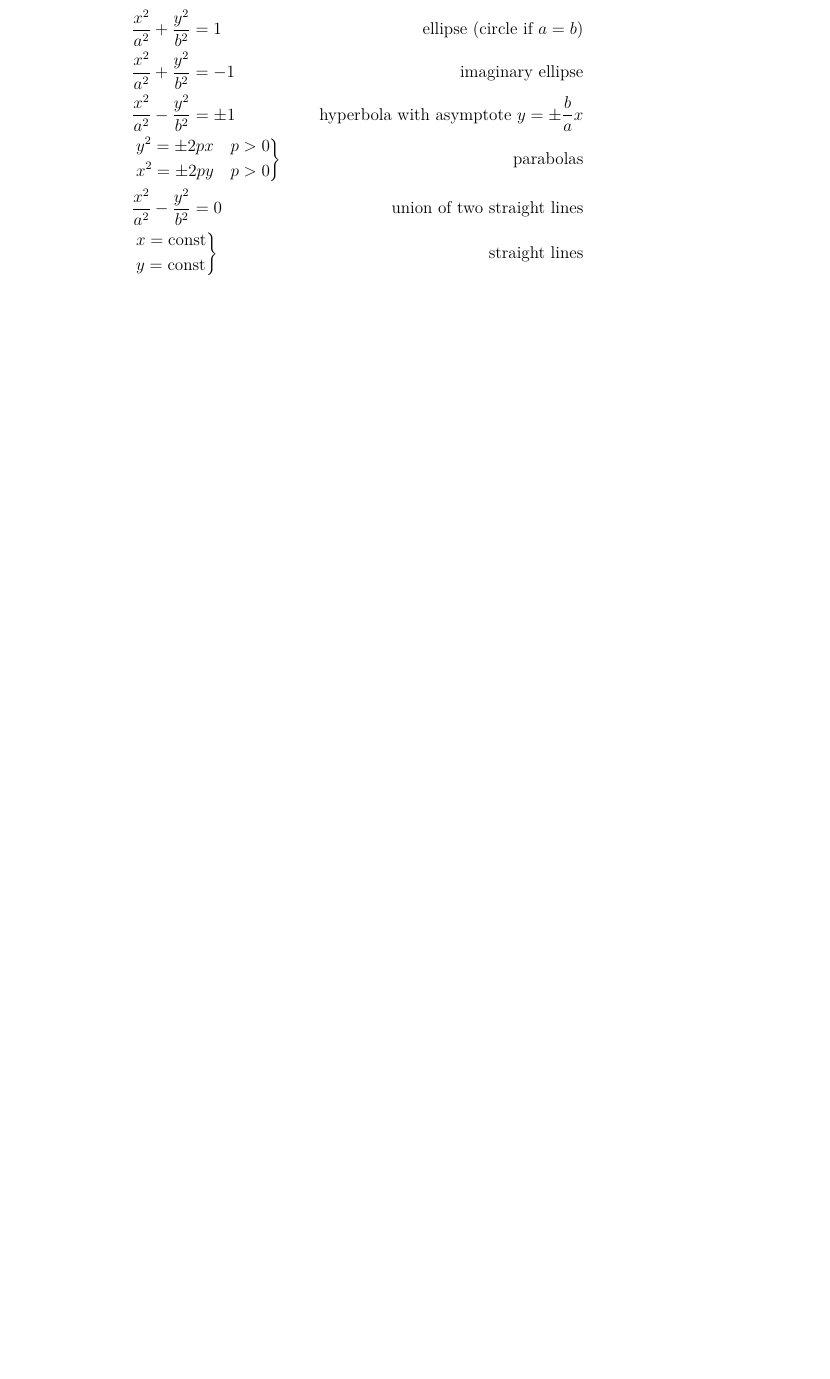
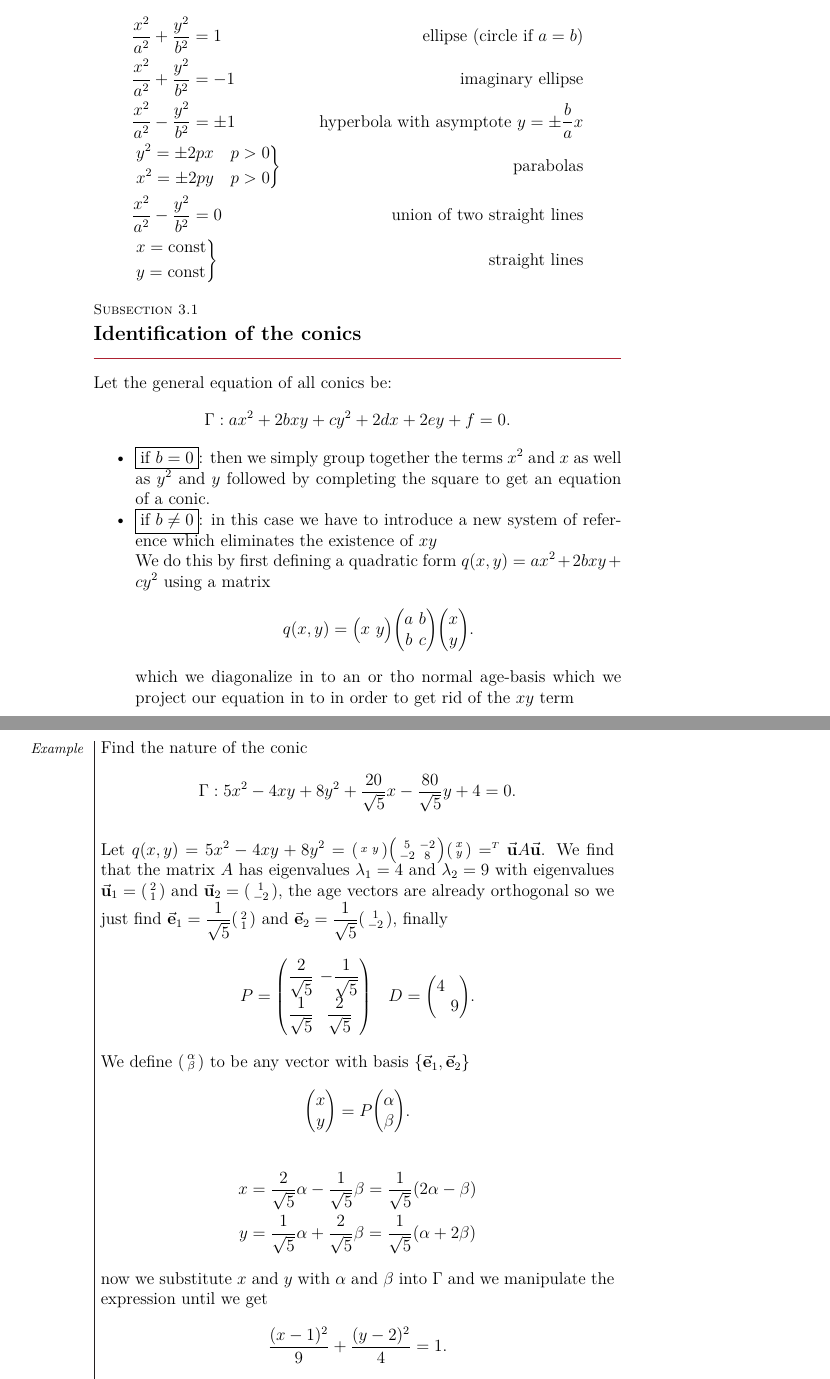
Before and after one commit to the-refrigerator/ULFG-Notes, a LaTeX document (Year 2/Semester 3/Differential Geometry/main.tex): part of page 5 of 5 before the commit and two parts of pages 5 and 6 of 7 after it, the two joined at a grey line, cut so that both start at the same text, the shorter picture padded with empty space. Compiled offline with pdfLaTeX.

Commit message:
Chapter 1 and 2 DF

```diff
--- a/Year 2/Semester 3/Differential Geometry/main.tex
+++ b/Year 2/Semester 3/Differential Geometry/main.tex
@@ -99,2 +99,3 @@ We define a quadric form to be a mapping $q$
 Where the matrix $A$ is a symmetric matrix.\mn{symmetric matrices ($A=^{\mathsmaller T}A$) is always diagonalizable}
 
+The conics under study are
@@ -102,15 +102,58 @@ The conics understudy are
 \begin{align*}
-    &\frac{x^2}{a^2}+\frac{y^2}{b^2}=1 \quad& \text{ellipse (circle if \(a=b\))}\\
-    &\frac{x^2}{a^2}+\frac{y^2}{b^2}=-1& \text{imaginary ellipse}\\
-    &\frac{x^2}{a^2}-\frac{y^2}{b^2}=\pm1&\text{hyperbola with asymptote }y=\pm\frac{b}{a}x\\
-    &\begin{rcases}
-        y^2=\pm 2px \quad p>0\\
-        x^2=\pm 2py \quad p>0
-    \end{rcases}& \text{parabolas}\\
-    &\frac{x^2}{a^2}-\frac{y^2}{b^2}=0 &\text{union of two straight lines}\\
-    &\begin{rcases}
-        x=\text{const}\\
-        y=\text{const}
-    \end{rcases}&\text{straight lines}
+	 & \frac{x^2}{a^2}+\frac{y^2}{b^2}=1 \quad & \text{ellipse (circle if \(a=b\))}                \\
+	 & \frac{x^2}{a^2}+\frac{y^2}{b^2}=-1      & \text{imaginary ellipse}                          \\
+	 & \frac{x^2}{a^2}-\frac{y^2}{b^2}=\pm1    & \text{hyperbola with asymptote }y=\pm\frac{b}{a}x \\
+	 & \begin{rcases}
+		y^2=\pm 2px \quad p>0\\
+		x^2=\pm 2py \quad p>0
+	\end{rcases}               & \text{parabolas}                                  \\
+	 & \frac{x^2}{a^2}-\frac{y^2}{b^2}=0       & \text{union of two straight lines}                \\
+	 & \begin{rcases}
+		x=\text{const}\\
+		y=\text{const}
+	\end{rcases}              & \text{straight lines}
 \end{align*}
 
+\subsection{Identification of the conics}
+Let the general equation of all conics be:
+\[
+	\Gamma: ax^2+2bxy+cy^2+2dx+2ey+f=0
+	.\]
+\begin{itemize}
+	\item \boxed{\text{if } b=0}: then we simply group together the terms $x^2$ and $x$ as well as $y^2$ and $y$ followed by completing the square to get an equation of a conic.
+	\item \boxed{\text{if } b\neq 0}: in this case we have to introduce a new system of reference which eliminates the existence of $xy$\\
+	      We do this by first defining a quadratic form $q(x,y)=ax^2+2bxy+cy^2$ using a matrix
+	      \[
+		      q(x,y) = \mqty(x&y)\mqty(a&b\\b&c)\mqty(x\\y)
+		      .\]
+	      which we diagonalize in to an or tho normal age-basis which we project our equation in to in order to get rid of the $xy$ term\\
+
+\end{itemize}
+\begin{example}
+
+	Find the nature of the conic
+	\[
+		\Gamma: 5x^2-4xy+8y^2+\frac{20}{\sqrt{5} }x-\frac{80}{\sqrt{5} }y+4=0
+		.\]
+	\\
+	Let $q(x,y)=5x^2-4xy+8y^2 = \smqty(x&y)\smqty(5&-2\\-2&8)\smqty(x\\y)=^{\mathsmaller T}\va{u}A\va{u}$. We find that the matrix $A$ has eigenvalues  $\lambda_1=4$ and $\lambda_2=9$ with eigenvalues $\va{u}_1=\smqty(2\\1)$ and $\va{u}_2=\smqty(1\\-2)$, the age vectors are already orthogonal so we just find $\va{e}_1=\frac{1}{\sqrt{5}} \smqty(2\\1) $ and $\va{e}_2=\frac{1}{\sqrt{5} }\smqty(1\\-2)$, finally
+	\[
+		P=\mqty(\frac{2}{\sqrt{5} }&-\frac{1}{\sqrt{5} }\\\frac{1}{\sqrt{5} }&\frac{2}{\sqrt{5} })\quad D=\mqty(\dmat{4,9})
+		.\]
+	We define $\smqty(\alpha\\\beta)$ to be any vector with basis $\{\va{e}_1,\va{e}_2\} $
+	\[
+		\mqty(x\\y) = P \mqty(\alpha\\\beta)
+		.\]
+
+	\begin{align*}
+		x & =\frac{2}{\sqrt{5} }\alpha-\frac{1}{\sqrt{5} }\beta = \frac{1}{\sqrt{5} }(2\alpha-\beta) \\
+		y & =\frac{1}{\sqrt{5} }\alpha+\frac{2}{\sqrt{5} }\beta = \frac{1}{\sqrt{5} }(\alpha+2\beta)
+	\end{align*}
+
+	now we substitute $x$ and $y$ with $\alpha$ and $\beta$ into $\Gamma$ and we manipulate the expression until we get
+	\[
+		\frac{(x-1)^2}{9}+\frac{(y-2)^2}{4}=1
+		.\]
+
+	$\therefore$ $\Gamma$ is an ellipse.
+\end{example}
@@ -116,0 +165 @@ The conics understudy are
+		\Gamma: ax^2+2bxy+cy^2+2dx+2ey+f=0
@@ -116,0 +173 @@ The conics understudy are
+\end{theorem}
```
Also changed, not shown: Year 2/Semester 3/Differential Geometry/main.pdf, Year 2/Semester 3/Differential Geometry/main.tex (45 more changed lines).
